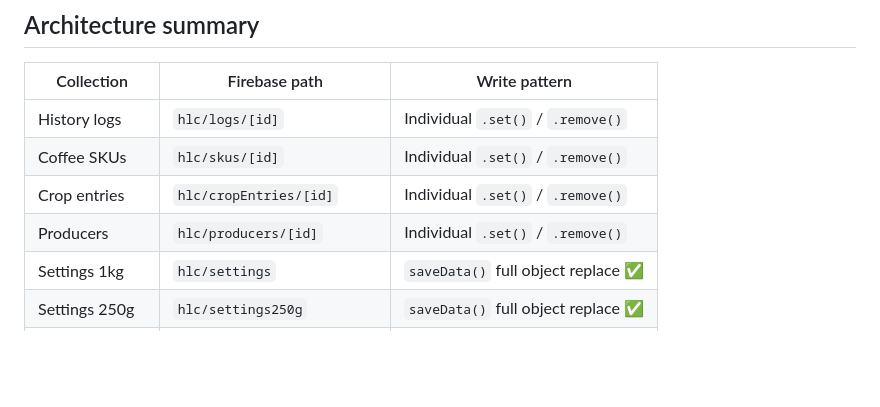
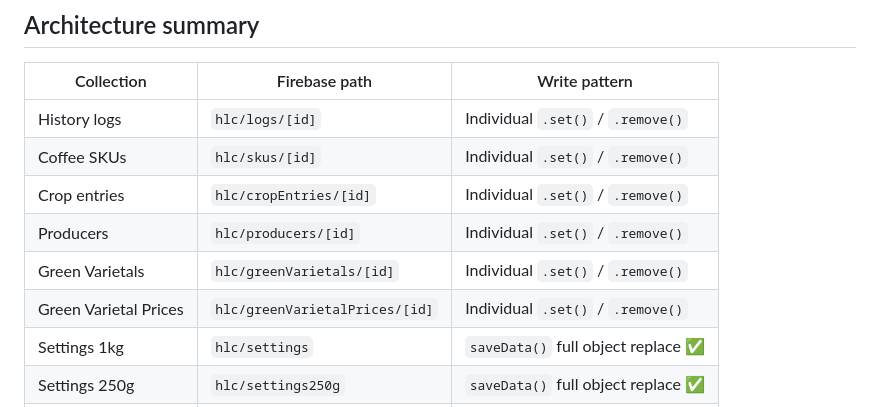
Before and after one commit to yatin-hlc/hlc-pricing-calc, a Markdown page: CLAUDE.md, the part around the change. Drawn GitHub-style; blank space fills up the shorter version.

Commit message:
CLAUDE.md: add greenVarietals and greenVarietalPrices to architecture table
Co-Authored-By: Claude Sonnet 4.6 <noreply@anthropic.com>

```diff
--- a/CLAUDE.md
+++ b/CLAUDE.md
@@ -75,6 +75,8 @@ db.ref('hlc/producers/' + id).remove()
 | Coffee SKUs | `hlc/skus/[id]` | Individual `.set()` / `.remove()` |
 | Crop entries | `hlc/cropEntries/[id]` | Individual `.set()` / `.remove()` |
 | Producers | `hlc/producers/[id]` | Individual `.set()` / `.remove()` |
+| Green Varietals | `hlc/greenVarietals/[id]` | Individual `.set()` / `.remove()` |
+| Green Varietal Prices | `hlc/greenVarietalPrices/[id]` | Individual `.set()` / `.remove()` |
 | Settings 1kg | `hlc/settings` | `saveData()` full object replace ✅ |
 | Settings 250g | `hlc/settings250g` | `saveData()` full object replace ✅ |
 | Pkg breakdown | `hlc/pkgBreakdown1kg/250g` | `saveData()` full object replace ✅ |
```
